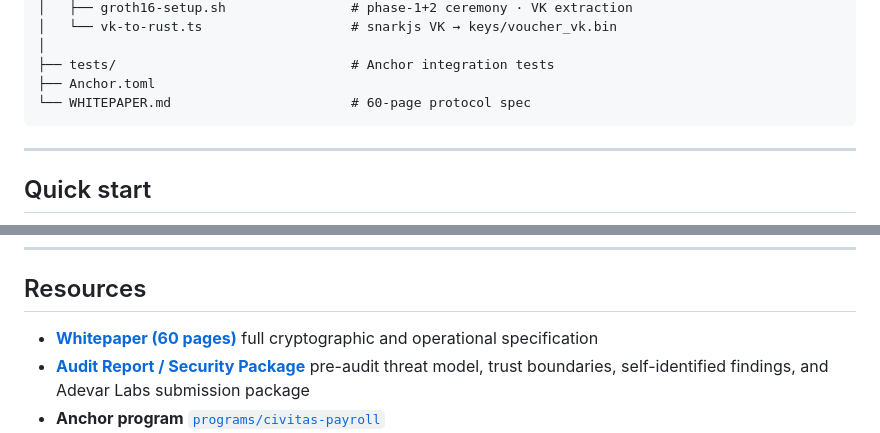
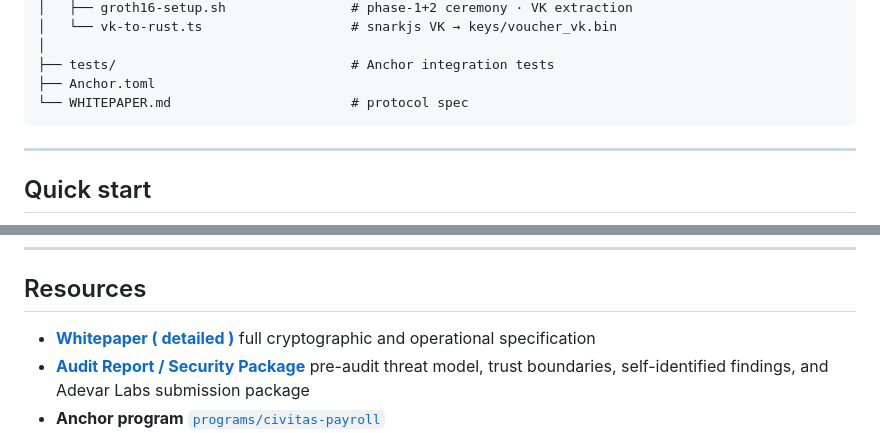
Before and after one commit to MeetCivitas/Civitas-SOL, a Markdown page: README.md, 2 parts joined by grey strips. Rendered like a GitHub page.

````diff
--- a/README.md
+++ b/README.md
@@ -275,7 +275,7 @@ Civitas-Sol/
 │
 ├── tests/                              # Anchor integration tests
 ├── Anchor.toml
-└── WHITEPAPER.md                       # 60-page protocol spec
+└── WHITEPAPER.md                       # protocol spec
 ```
 
 ---
@@ -488,7 +488,7 @@ mindmap
 
 ## Resources
 
-- **[Whitepaper (60 pages)](./WHITEPAPER.md)** full cryptographic and operational specification
+- **[Whitepaper ( detailed )](./WHITEPAPER.md)** full cryptographic and operational specification
 - **[Audit Report / Security Package](./AUDIT_REPORT.md)** pre-audit threat model, trust boundaries, self-identified findings, and Adevar Labs submission package
 - **Anchor program** [`programs/civitas-payroll`](./programs/civitas-payroll)
 - **Voucher circuit** [`circuits/voucher_circom/voucher.circom`](./circuits/voucher_circom/voucher.circom)
````
